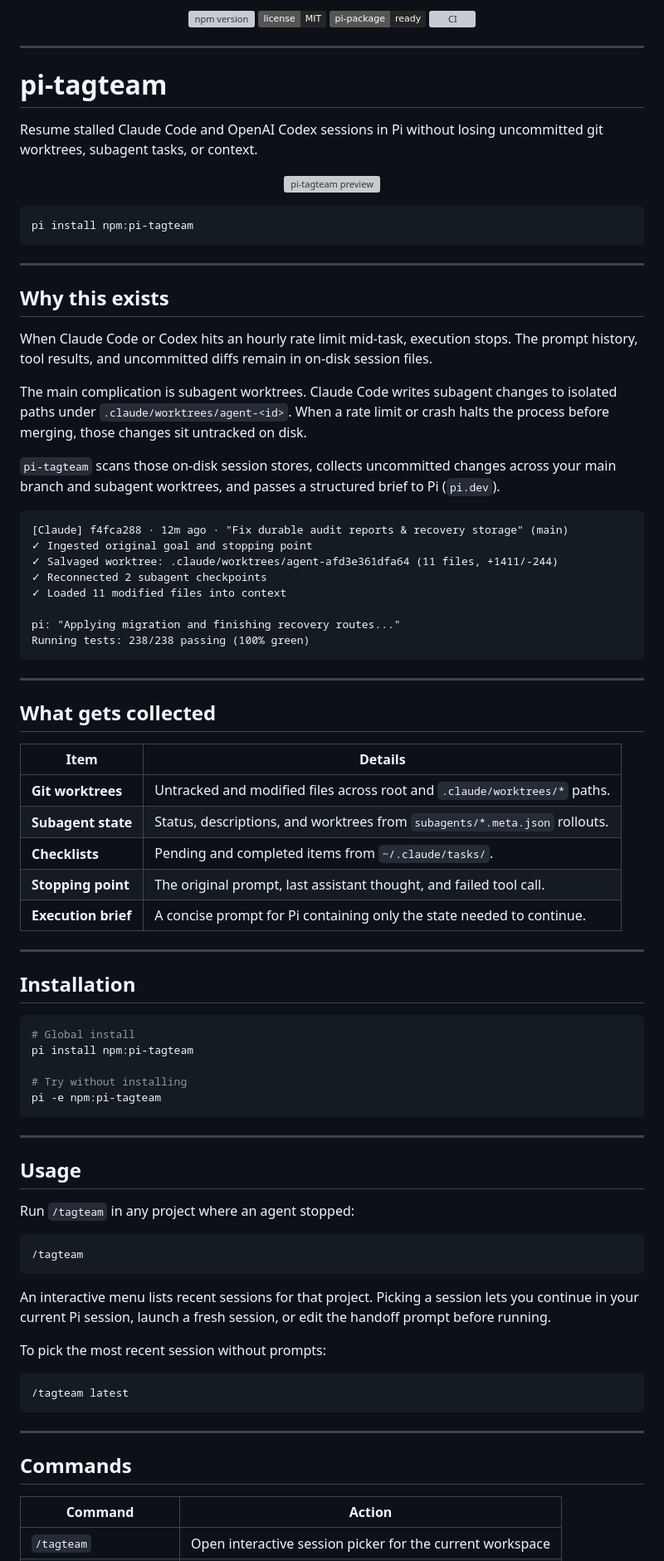
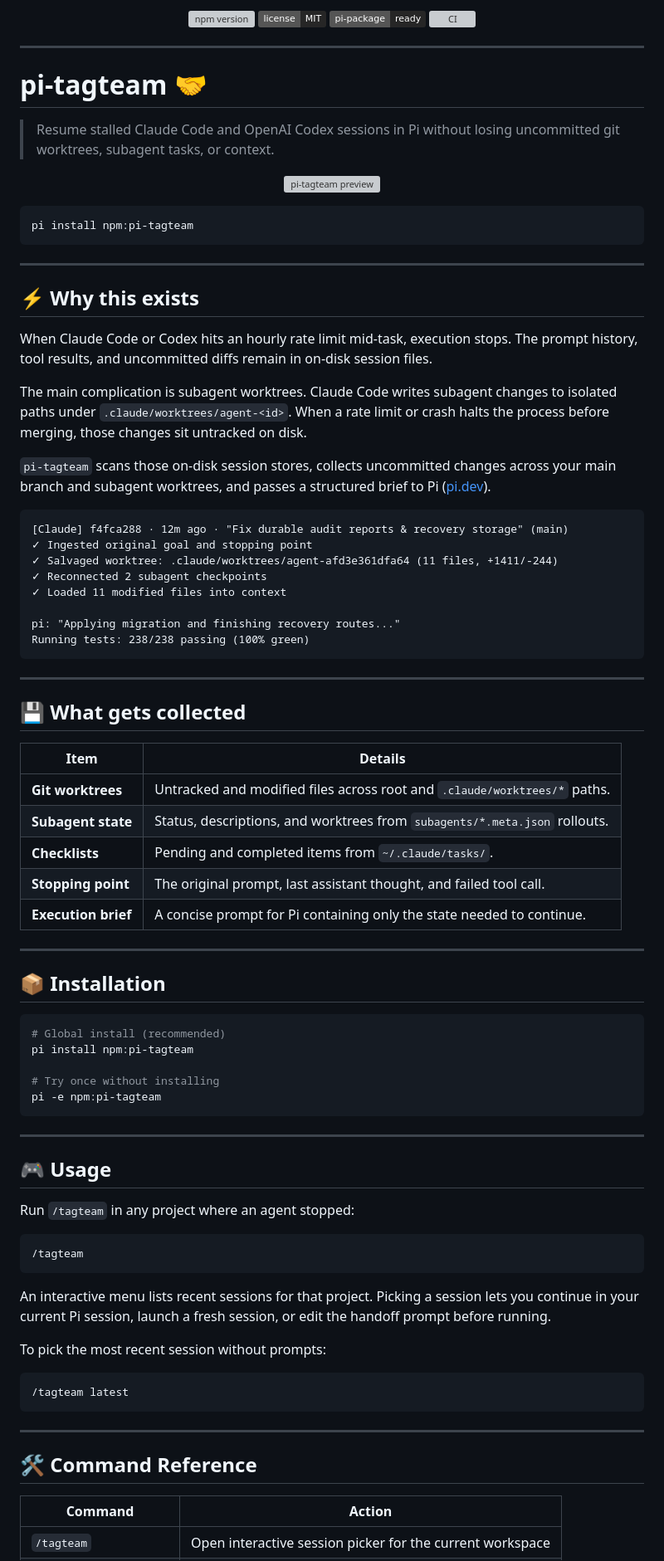
Before and after one commit to bharath31/pi-tagteam, a Markdown page: README.md, the part around one of its changes. Shown at 83% size. Drawn GitHub-style; badges without logos; grey boxes are pictures that could not be loaded.

Commit message:
Align README with developer marketing standards and structured category anchors

````diff
--- a/README.md
+++ b/README.md
@@ -11,9 +11,9 @@
 
 ---
 
-# pi-tagteam
+# pi-tagteam 🤝
 
-Resume stalled Claude Code and OpenAI Codex sessions in Pi without losing uncommitted git worktrees, subagent tasks, or context.
+> Resume stalled Claude Code and OpenAI Codex sessions in Pi without losing uncommitted git worktrees, subagent tasks, or context.
 
 <p align="center">
   <img src="assets/preview.svg" alt="pi-tagteam preview" width="100%">
@@ -25,13 +25,13 @@ pi install npm:pi-tagteam
 
 ---
 
-## Why this exists
+## ⚡ Why this exists
 
 When Claude Code or Codex hits an hourly rate limit mid-task, execution stops. The prompt history, tool results, and uncommitted diffs remain in on-disk session files.
 
 The main complication is subagent worktrees. Claude Code writes subagent changes to isolated paths under `.claude/worktrees/agent-<id>`. When a rate limit or crash halts the process before merging, those changes sit untracked on disk.
 
-`pi-tagteam` scans those on-disk session stores, collects uncommitted changes across your main branch and subagent worktrees, and passes a structured brief to Pi (`pi.dev`).
+`pi-tagteam` scans those on-disk session stores, collects uncommitted changes across your main branch and subagent worktrees, and passes a structured brief to Pi ([pi.dev](https://pi.dev)).
 
 ```
 [Claude] f4fca288 · 12m ago · "Fix durable audit reports & recovery storage" (main)
@@ -46,7 +46,7 @@ Running tests: 238/238 passing (100% green)
 
 ---
 
-## What gets collected
+## 💾 What gets collected
 
 | Item | Details |
 |---|---|
@@ -58,19 +58,19 @@ Running tests: 238/238 passing (100% green)
 
 ---
 
-## Installation
+## 📦 Installation
 
 ```bash
-# Global install
+# Global install (recommended)
 pi install npm:pi-tagteam
 
-# Try without installing
+# Try once without installing
 pi -e npm:pi-tagteam
 ```
 
 ---
 
-## Usage
+## 🎮 Usage
 
 Run `/tagteam` in any project where an agent stopped:
 
@@ -88,7 +88,7 @@ To pick the most recent session without prompts:
 
 ---
 
-## Commands
+## 🛠️ Command Reference
 
 | Command | Action |
 |---|---|
````
Also changed, not shown: other parts of README.md (+8 -8 lines).
